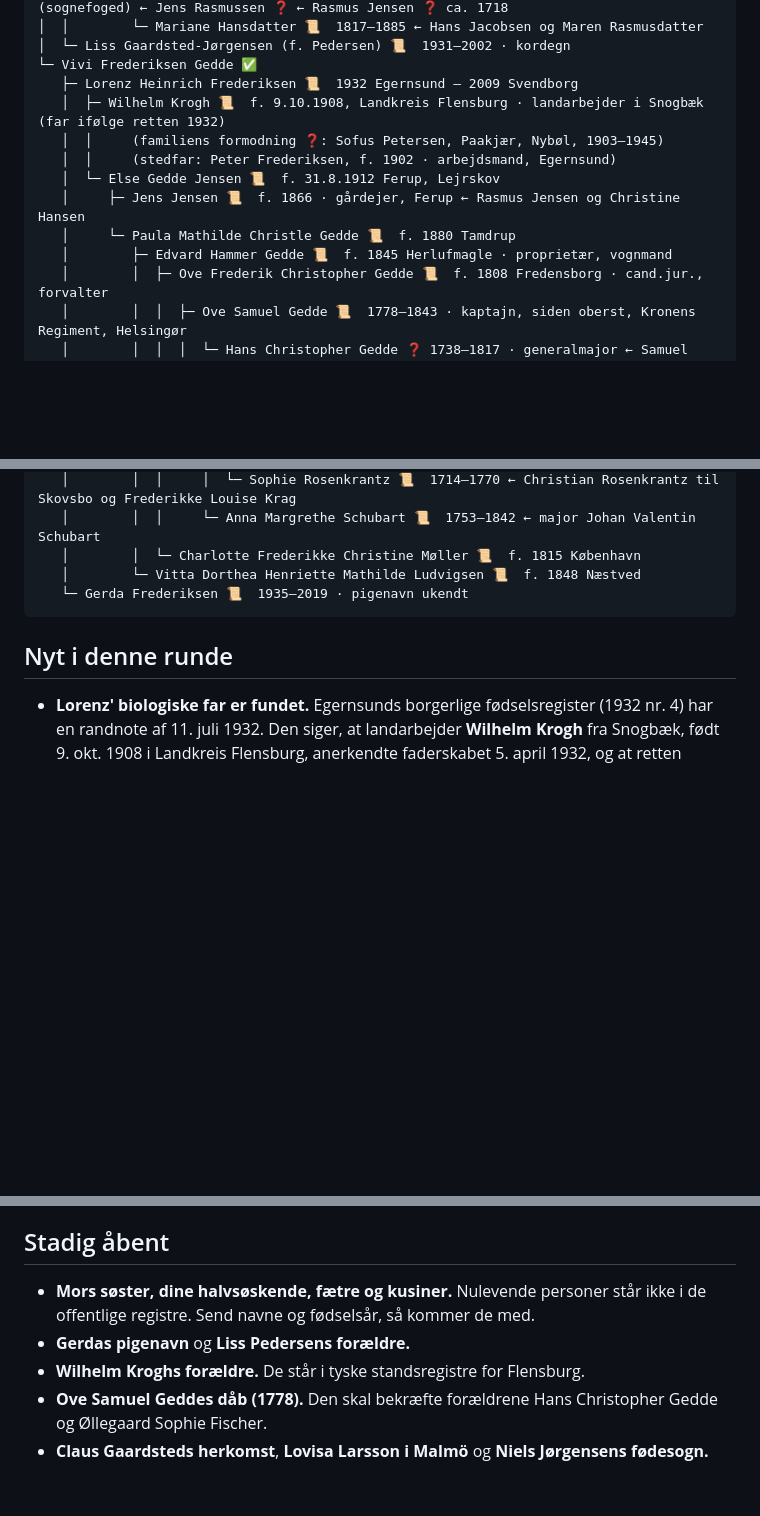
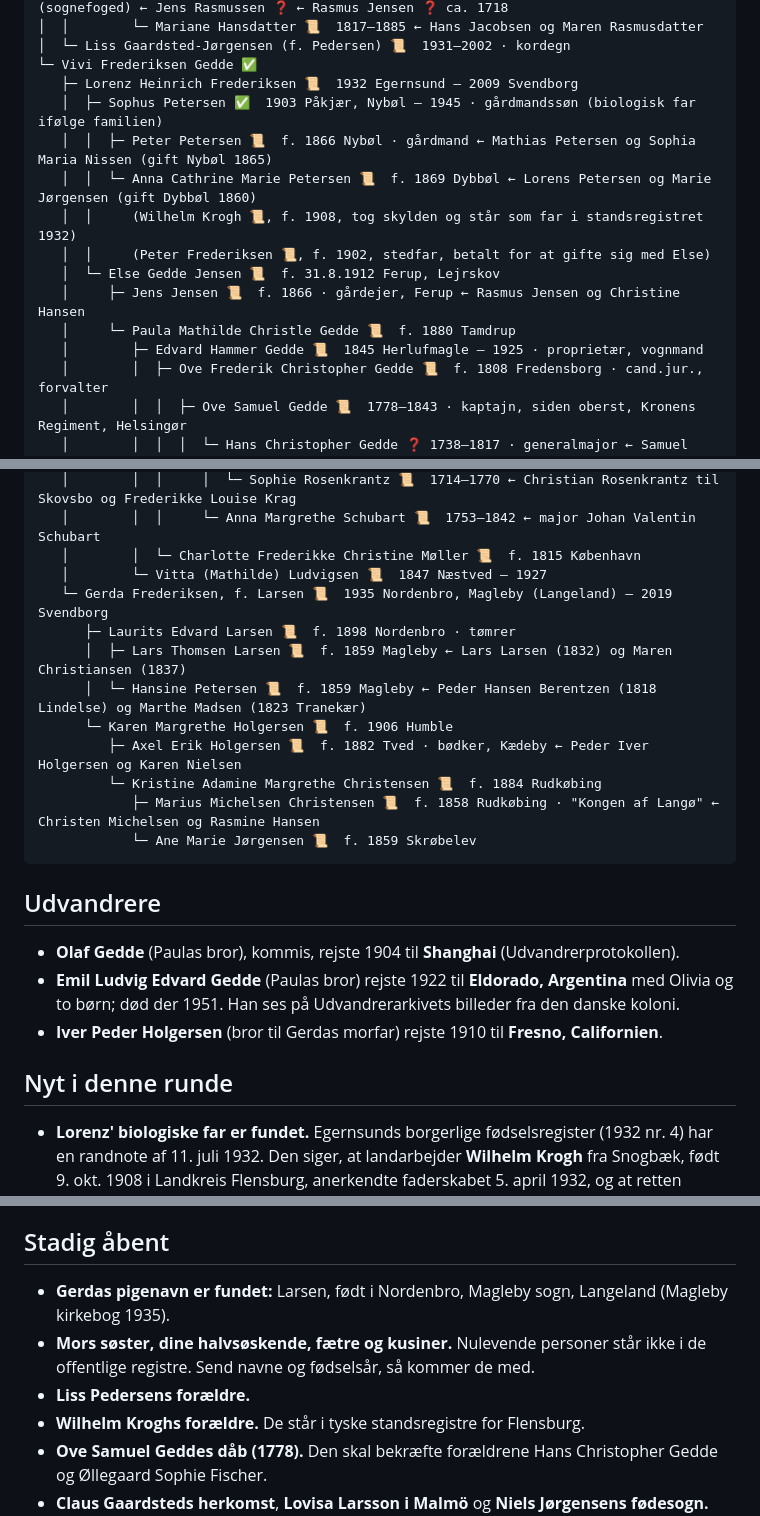
Before and after one commit to sloev/tree, a Markdown page: family-tree.md, 3 parts joined by grey strips. Rendered like a GitHub page; blank space fills up the shorter version.

Commit message:
Sammenfatning opdateret: Sophus, Gerda Larsen og Langø, udvandrere
Co-Authored-By: Claude Opus 5.5 <noreply@anthropic.com>
Claude-Session: https://claude.ai/code/session_01TWuL24cmozmkTF1a32wU48

````diff
--- a/family-tree.md
+++ b/family-tree.md
@@ -27,13 +27,15 @@ DIG  Johannes Gårdsted Valbjørn ✅
 │  └─ Liss Gaardsted-Jørgensen (f. Pedersen) 📜  1931–2002 · kordegn
 └─ Vivi Frederiksen Gedde ✅
    ├─ Lorenz Heinrich Frederiksen 📜  1932 Egernsund – 2009 Svendborg
-   │  ├─ Wilhelm Krogh 📜  f. 9.10.1908, Landkreis Flensburg · landarbejder i Snogbæk (far ifølge retten 1932)
-   │  │     (familiens formodning ❓: Sofus Petersen, Paakjær, Nybøl, 1903–1945)
-   │  │     (stedfar: Peter Frederiksen, f. 1902 · arbejdsmand, Egernsund)
+   │  ├─ Sophus Petersen ✅  1903 Påkjær, Nybøl – 1945 · gårdmandssøn (biologisk far ifølge familien)
+   │  │  ├─ Peter Petersen 📜  f. 1866 Nybøl · gårdmand ← Mathias Petersen og Sophia Maria Nissen (gift Nybøl 1865)
+   │  │  └─ Anna Cathrine Marie Petersen 📜  f. 1869 Dybbøl ← Lorens Petersen og Marie Jørgensen (gift Dybbøl 1860)
+   │  │     (Wilhelm Krogh 📜, f. 1908, tog skylden og står som far i standsregistret 1932)
+   │  │     (Peter Frederiksen 📜, f. 1902, stedfar, betalt for at gifte sig med Else)
    │  └─ Else Gedde Jensen 📜  f. 31.8.1912 Ferup, Lejrskov
    │     ├─ Jens Jensen 📜  f. 1866 · gårdejer, Ferup ← Rasmus Jensen og Christine Hansen
    │     └─ Paula Mathilde Christle Gedde 📜  f. 1880 Tamdrup
-   │        ├─ Edvard Hammer Gedde 📜  f. 1845 Herlufmagle · proprietær, vognmand
+   │        ├─ Edvard Hammer Gedde 📜  1845 Herlufmagle – 1925 · proprietær, vognmand
    │        │  ├─ Ove Frederik Christopher Gedde 📜  f. 1808 Fredensborg · cand.jur., forvalter
    │        │  │  ├─ Ove Samuel Gedde 📜  1778–1843 · kaptajn, siden oberst, Kronens Regiment, Helsingør
    │        │  │  │  └─ Hans Christopher Gedde ❓ 1738–1817 · generalmajor ← Samuel Christoph Gedde ❓ 1691–1766
@@ -45,9 +47,22 @@ DIG  Johannes Gårdsted Valbjørn ✅
    │        │  │     │  └─ Sophie Rosenkrantz 📜  1714–1770 ← Christian Rosenkrantz til Skovsbo og Frederikke Louise Krag
    │        │  │     └─ Anna Margrethe Schubart 📜  1753–1842 ← major Johan Valentin Schubart
    │        │  └─ Charlotte Frederikke Christine Møller 📜  f. 1815 København
-   │        └─ Vitta Dorthea Henriette Mathilde Ludvigsen 📜  f. 1848 Næstved
-   └─ Gerda Frederiksen 📜  1935–2019 · pigenavn ukendt
+   │        └─ Vitta (Mathilde) Ludvigsen 📜  1847 Næstved – 1927
+   └─ Gerda Frederiksen, f. Larsen 📜  1935 Nordenbro, Magleby (Langeland) – 2019 Svendborg
+      ├─ Laurits Edvard Larsen 📜  f. 1898 Nordenbro · tømrer
+      │  ├─ Lars Thomsen Larsen 📜  f. 1859 Magleby ← Lars Larsen (1832) og Maren Christiansen (1837)
+      │  └─ Hansine Petersen 📜  f. 1859 Magleby ← Peder Hansen Berentzen (1818 Lindelse) og Marthe Madsen (1823 Tranekær)
+      └─ Karen Margrethe Holgersen 📜  f. 1906 Humble
+         ├─ Axel Erik Holgersen 📜  f. 1882 Tved · bødker, Kædeby ← Peder Iver Holgersen og Karen Nielsen
+         └─ Kristine Adamine Margrethe Christensen 📜  f. 1884 Rudkøbing
+            ├─ Marius Michelsen Christensen 📜  f. 1858 Rudkøbing · "Kongen af Langø" ← Christen Michelsen og Rasmine Hansen
+            └─ Ane Marie Jørgensen 📜  f. 1859 Skrøbelev
 ```
+
+## Udvandrere
+- **Olaf Gedde** (Paulas bror), kommis, rejste 1904 til **Shanghai** (Udvandrerprotokollen).
+- **Emil Ludvig Edvard Gedde** (Paulas bror) rejste 1922 til **Eldorado, Argentina** med Olivia og to børn; død der 1951. Han ses på Udvandrerarkivets billeder fra den danske koloni.
+- **Iver Peder Holgersen** (bror til Gerdas morfar) rejste 1910 til **Fresno, Californien**.
 
 ## Nyt i denne runde
 
@@ -65,8 +80,9 @@ DIG  Johannes Gårdsted Valbjørn ✅
 Familien fortæller, at navnet kommer fra en kaptajn i Trankebar. Den nærmeste kaptajn i slægten er Ove Samuel Gedde (kaptajn 1808), men intet i kilderne nævner Indien. Han tilhører den borgerlige officersslægt Gedde, stammende fra generalmajor Samuel Christoph Gedde (1691–1766). Ifølge Store norske leksikon er den sandsynligvis ikke beslægtet med den uddøde adelsslægt Gjedde. Admiral **Ove Gjedde** fra den slægt grundlagde Trankebar i 1620. Fornavnet Ove og det næsten enslydende efternavn er nok årsagen til, at fortællingen er opstået.
 
 ## Stadig åbent
+- **Gerdas pigenavn er fundet:** Larsen, født i Nordenbro, Magleby sogn, Langeland (Magleby kirkebog 1935).
 - **Mors søster, dine halvsøskende, fætre og kusiner.** Nulevende personer står ikke i de offentlige registre. Send navne og fødselsår, så kommer de med.
-- **Gerdas pigenavn** og **Liss Pedersens forældre.**
+- **Liss Pedersens forældre.**
 - **Wilhelm Kroghs forældre.** De står i tyske standsregistre for Flensburg.
 - **Ove Samuel Geddes dåb (1778).** Den skal bekræfte forældrene Hans Christopher Gedde og Øllegaard Sophie Fischer.
 - **Claus Gaardsteds herkomst**, **Lovisa Larsson i Malmö** og **Niels Jørgensens fødesogn.**
````
